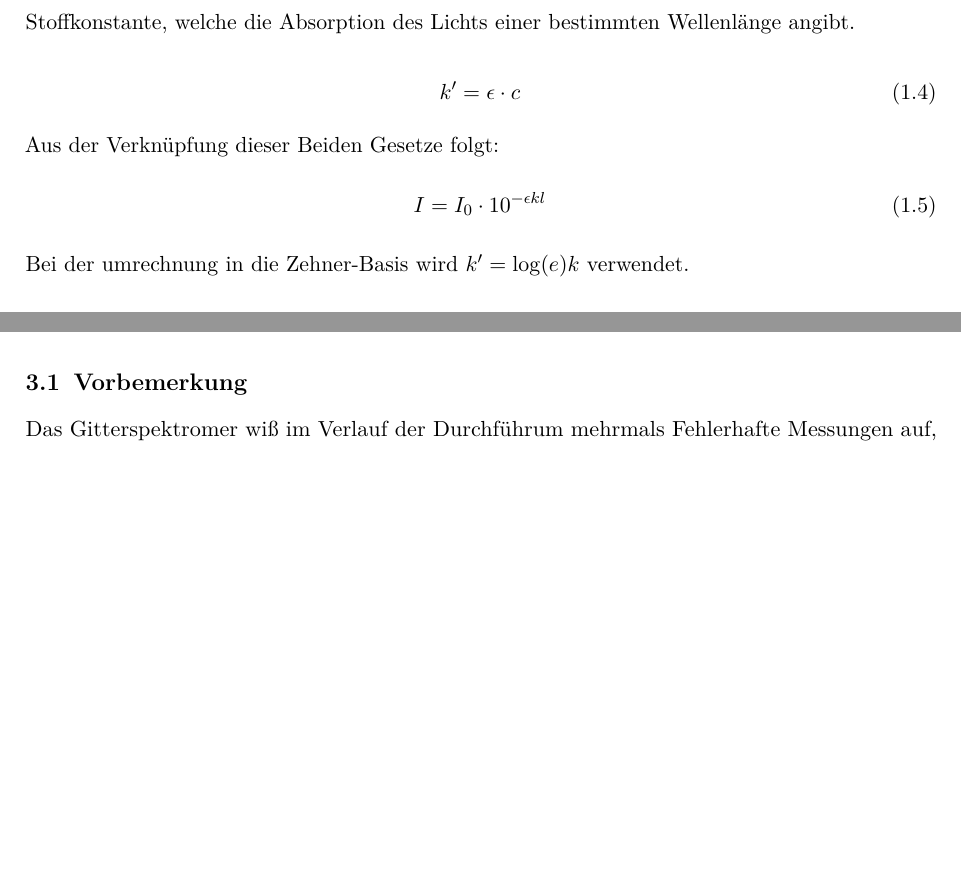
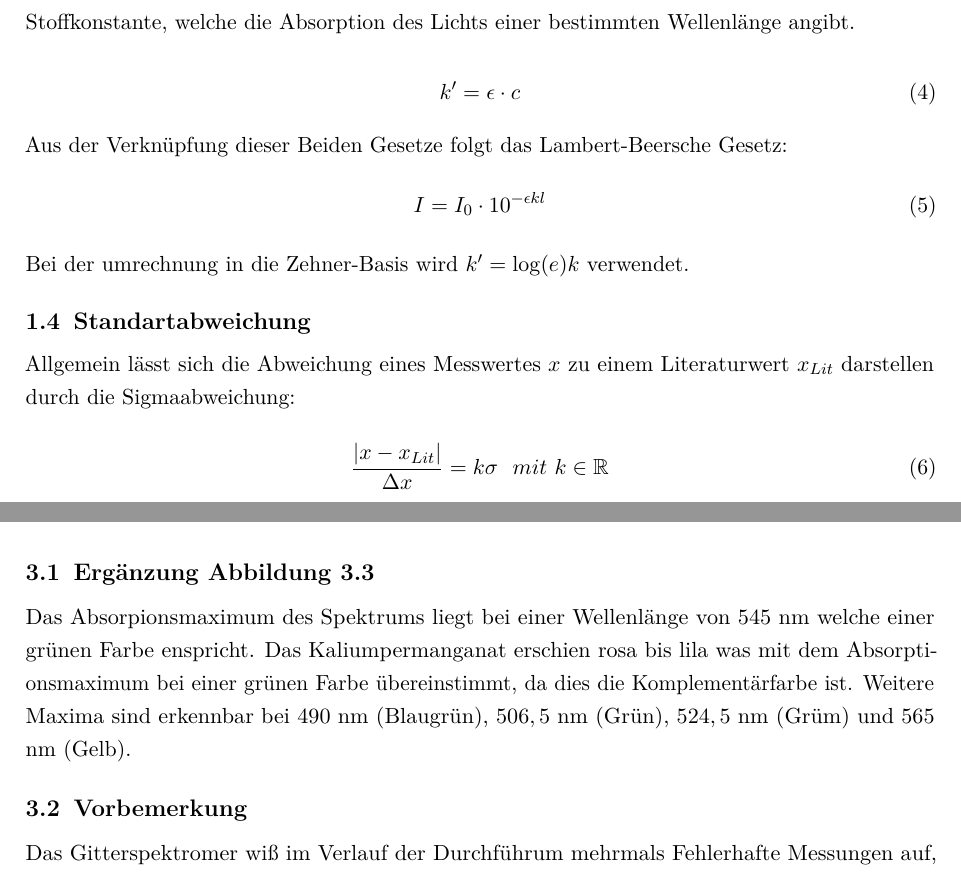
Before and after one commit to Klamsi21/PAP-1, a LaTeX document (PAP_1_Versuch_34/main.tex, which reads PAP_1_Versuch_34/a_content/1_einleitung.tex, PAP_1_Versuch_34/a_content/3_auswertung.tex): two parts of pages 4 and 14 of 17, joined at a grey line, cut so that both start at the same text, the shorter picture padded with empty space. Compiled offline with pdfLaTeX.

Commit message:
finished Versuch 34

```diff
--- a/PAP_1_Versuch_34/a_content/1_einleitung.tex
+++ b/PAP_1_Versuch_34/a_content/1_einleitung.tex
@@ -70,8 +70,16 @@ ist eine Stoffkonstante, welche die Absorption des Lichts einer bestimmten Welle
     \label{eq:dekAbsorp}
 \end{equation}
 
-Aus der Verknüpfung dieser Beiden Gesetze folgt:
+Aus der Verknüpfung dieser Beiden Gesetze folgt das Lambert-Beersche Gesetz:
 \begin{equation}
     I = I_0 \cdot 10^{-\epsilon k l}
 \end{equation}
 Bei der umrechnung in die Zehner-Basis wird $k' = \log(e) k$ verwendet.
+
+\section{Standartabweichung}
+Allgemein lässt sich die Abweichung eines Messwertes $x$ zu einem Literaturwert $x_{Lit}$ darstellen durch die Sigmaabweichung:
+
+\begin{equation}
+    \frac{|x-x_{Lit}|}{\Delta x} = k \sigma \ \ mit \ k \in \mathbb{R}
+    \label{eq:sigma}
+\end{equation}
--- a/PAP_1_Versuch_34/a_content/3_auswertung.tex
+++ b/PAP_1_Versuch_34/a_content/3_auswertung.tex
@@ -17,6 +17,14 @@
 \end{figure}
 \newpage
 
+\setcounter{equation}{6}
+\section{Ergänzung Abbildung \ref{fig:Absorption}}
+
+Das Absorpionsmaximum des Spektrums liegt bei einer Wellenlänge von $545$ nm welche
+einer grünen Farbe enspricht. Das Kaliumpermanganat erschien rosa bis lila was mit dem
+Absorptionsmaximum bei einer grünen Farbe übereinstimmt, da dies die Komplementärfarbe ist.
+Weitere Maxima sind erkennbar bei $490$ nm (Blaugrün), $506,5$ nm (Grün), $524,5$ nm (Grüm) und
+$565$ nm (Gelb).
 
 \section{Vorbemerkung}
 Das Gitterspektromer wiß im Verlauf der Durchführum mehrmals Fehlerhafte Messungen auf, weshalb der Intensitätswert für die 3 cm Küvette nicht verwendet wird.
--- a/PAP_1_Versuch_34/main.tex
+++ b/PAP_1_Versuch_34/main.tex
@@ -7,7 +7,7 @@
 \documentclass{include/berichtclass}
 \usepackage{wrapfig}
 \usepackage[numbers]{natbib}
-
+\renewcommand{\theequation}{\arabic{equation}}
 
 
 
```
Also changed, not shown: PAP_1_Versuch_34/a_content/4_diskussion.tex (+1 -1 lines), PAP_1_Versuch_34/Versuch34Dias.pdf (added), PAP_1_Versuch_34/a_content/3_auswertung.tex (16 more changed lines), 7 other files.
